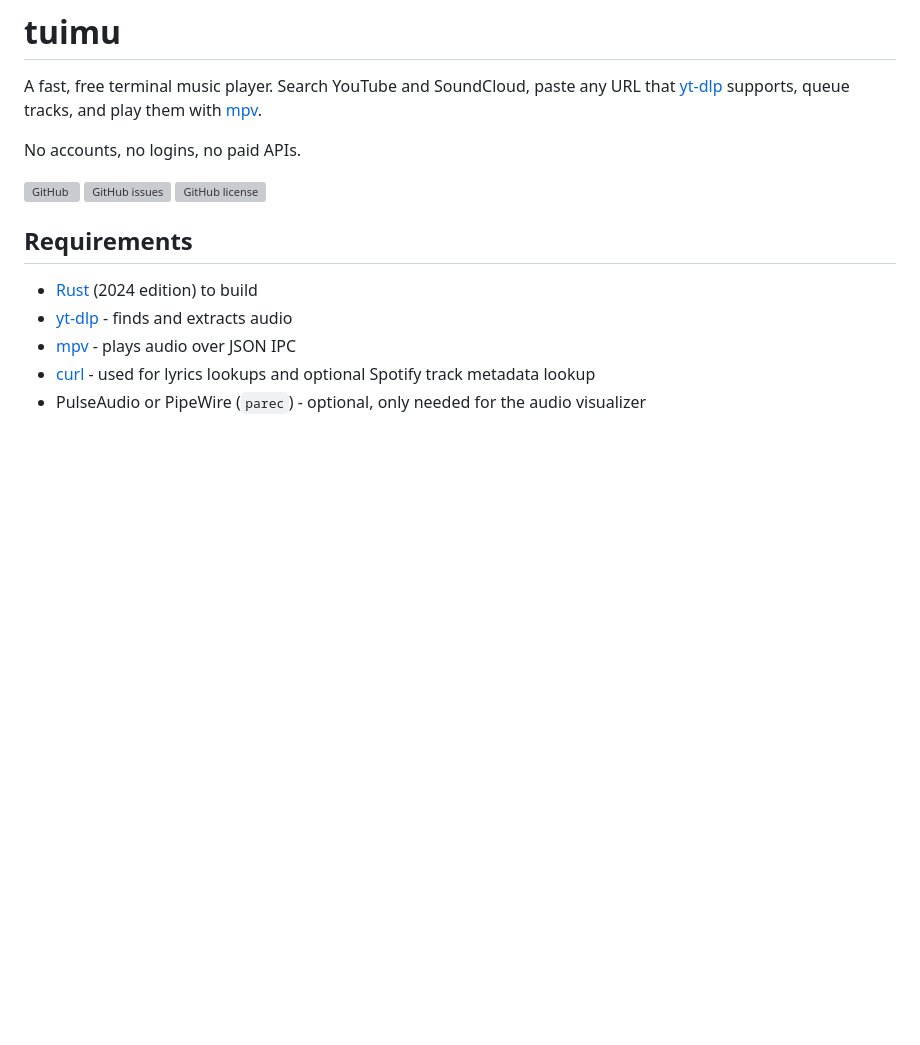
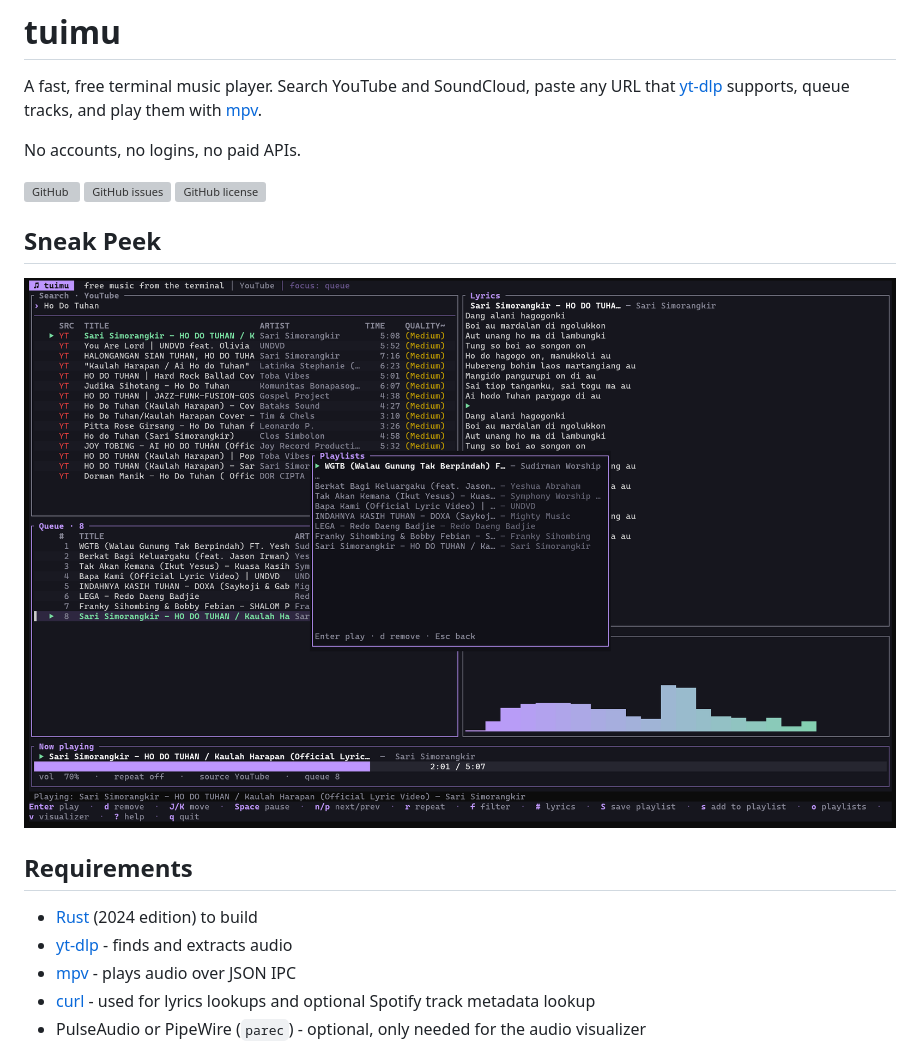
Before and after one commit to masardon/tuimu, a Markdown page: README.md, the part around the change. Drawn GitHub-style; pictures changed too: images/tuimu.png (added); blank space fills up the shorter version; grey boxes are pictures that could not be loaded.

Commit message:
Add screenshot sneak peek to README

```diff
--- a/README.md
+++ b/README.md
@@ -7,6 +7,10 @@ No accounts, no logins, no paid APIs.
 [![GitHub](https://img.shields.io/github/stars/masardon/tuimu?style=social)](https://github.com/masardon/tuimu)
 [![GitHub issues](https://img.shields.io/github/issues/masardon/tuimu)](https://github.com/masardon/tuimu/issues)
 [![GitHub license](https://img.shields.io/github/license/masardon/tuimu)](https://github.com/masardon/tuimu/blob/main/LICENSE)
+
+## Sneak Peek
+
+![tuimu terminal music player](images/tuimu.png)
 
 ## Requirements
 
```
